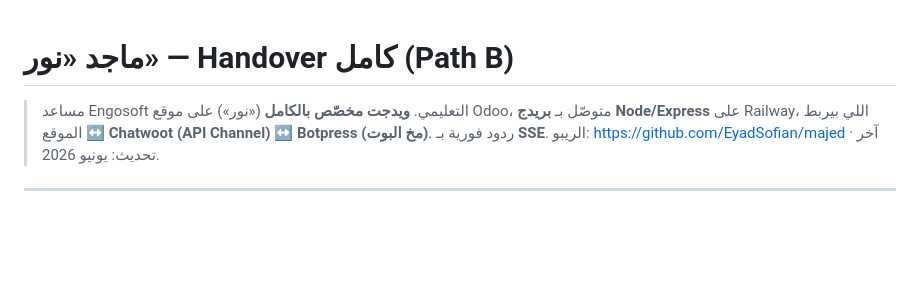
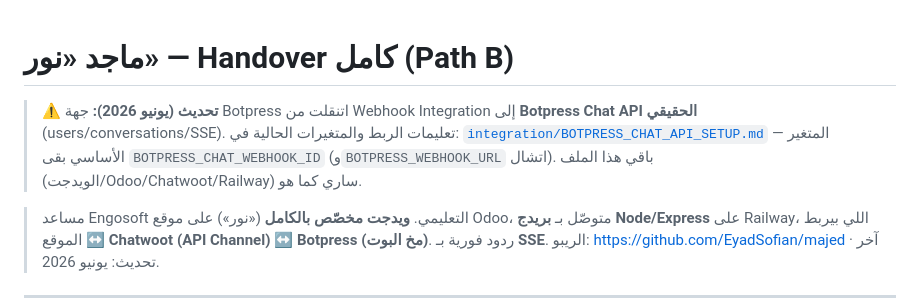
Before and after one commit to EyadSofian/majed, a Markdown page: HANDOVER_PATH_B.md, the part around the change. Rendered like a GitHub page; blank space fills up the shorter version.

Commit message:
HANDOVER: point Botpress wiring to Chat API setup doc
Co-Authored-By: Claude Fable 5 <noreply@anthropic.com>

```diff
--- a/HANDOVER_PATH_B.md
+++ b/HANDOVER_PATH_B.md
@@ -1,4 +1,10 @@
 # ماجد «نور» — Handover كامل (Path B)
+
+> **⚠ تحديث (يونيو 2026):** جهة Botpress اتنقلت من Webhook Integration إلى **Botpress Chat API الحقيقي**
+> (users/conversations/SSE). تعليمات الربط والمتغيرات الحالية في:
+> [`integration/BOTPRESS_CHAT_API_SETUP.md`](integration/BOTPRESS_CHAT_API_SETUP.md) —
+> المتغير الأساسي بقى `BOTPRESS_CHAT_WEBHOOK_ID` (و`BOTPRESS_WEBHOOK_URL` اتشال).
+> باقي هذا الملف (الويدجت/Odoo/Chatwoot/Railway) ساري كما هو.
 
 > مساعد Engosoft التعليمي. **ويدجت مخصّص بالكامل** («نور») على موقع Odoo، متوصّل بـ **بريدج Node/Express** على Railway،
 > اللي بيربط الموقع ↔ **Chatwoot (API Channel)** ↔ **Botpress (مخ البوت)**. ردود فورية بـ **SSE**.
```
